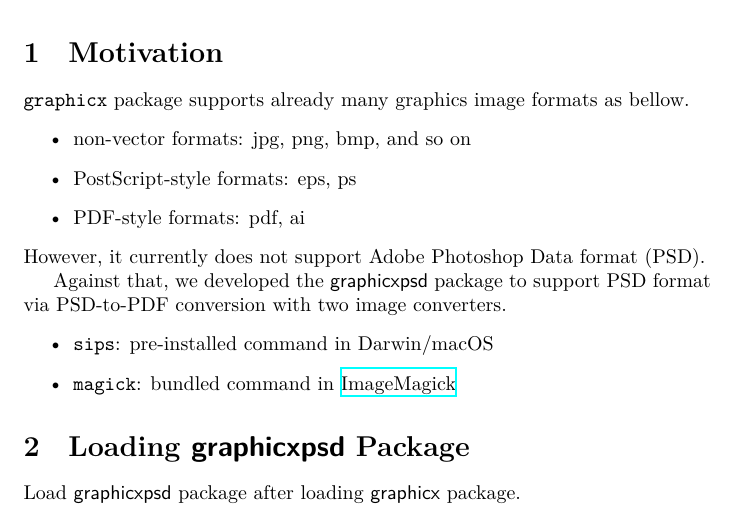
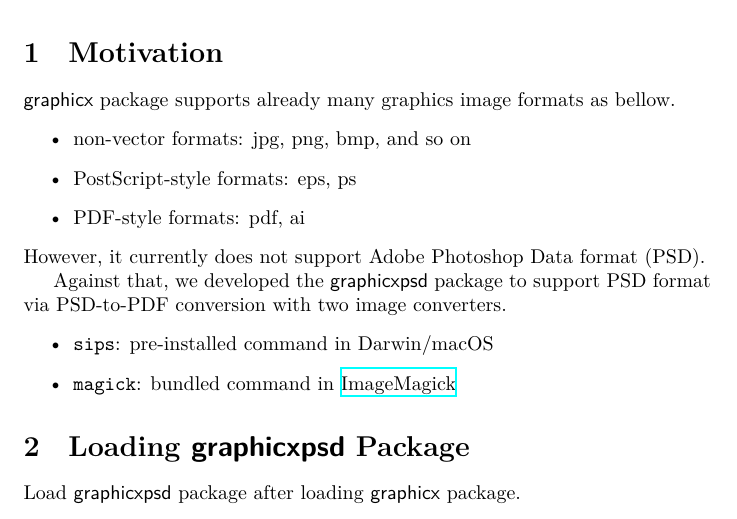
Before and after one commit to munepi/graphicxpsd, a LaTeX paper (graphicxpsd.tex): part of page 1 of 2, cut so that both start at the same text. Compiled offline with XeLaTeX.

Commit message:
graphicxpsd.tex: fix for latex markup

```diff
--- a/graphicxpsd.tex
+++ b/graphicxpsd.tex
@@ -16,7 +16,7 @@ with \texttt{sips} (Darwin/macOS)/\texttt{magick} (ImageMagick) command.
 \end{abstract}
 
 \section{Motivation}
-\texttt{graphicx} package supports already many graphics image formats as bellow.
+\textsf{graphicx} package supports already many graphics image formats as bellow.
 \begin{itemize}
 \item non-vector formats: jpg, png, bmp, and so on
 \item PostScript-style formats: eps, ps
```
